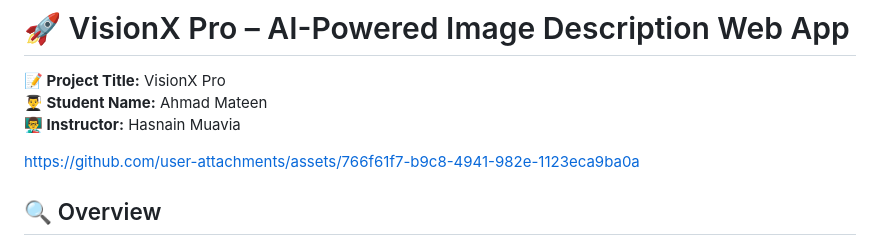
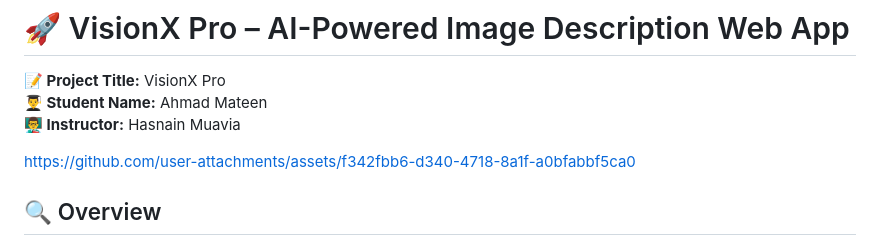
Before and after one commit to ahmad4life/VisionX-Pro, a Markdown page: README.md, the part around the change. Rendered like a GitHub page.

```diff
--- a/README.md
+++ b/README.md
@@ -5,7 +5,8 @@
 **👨‍🏫 Instructor:** Hasnain Muavia
 
 
-https://github.com/user-attachments/assets/766f61f7-b9c8-4941-982e-1123eca9ba0a
+https://github.com/user-attachments/assets/f342fbb6-d340-4718-8a1f-a0bfabbf5ca0
+
 
 
 ## 🔍 Overview
```
